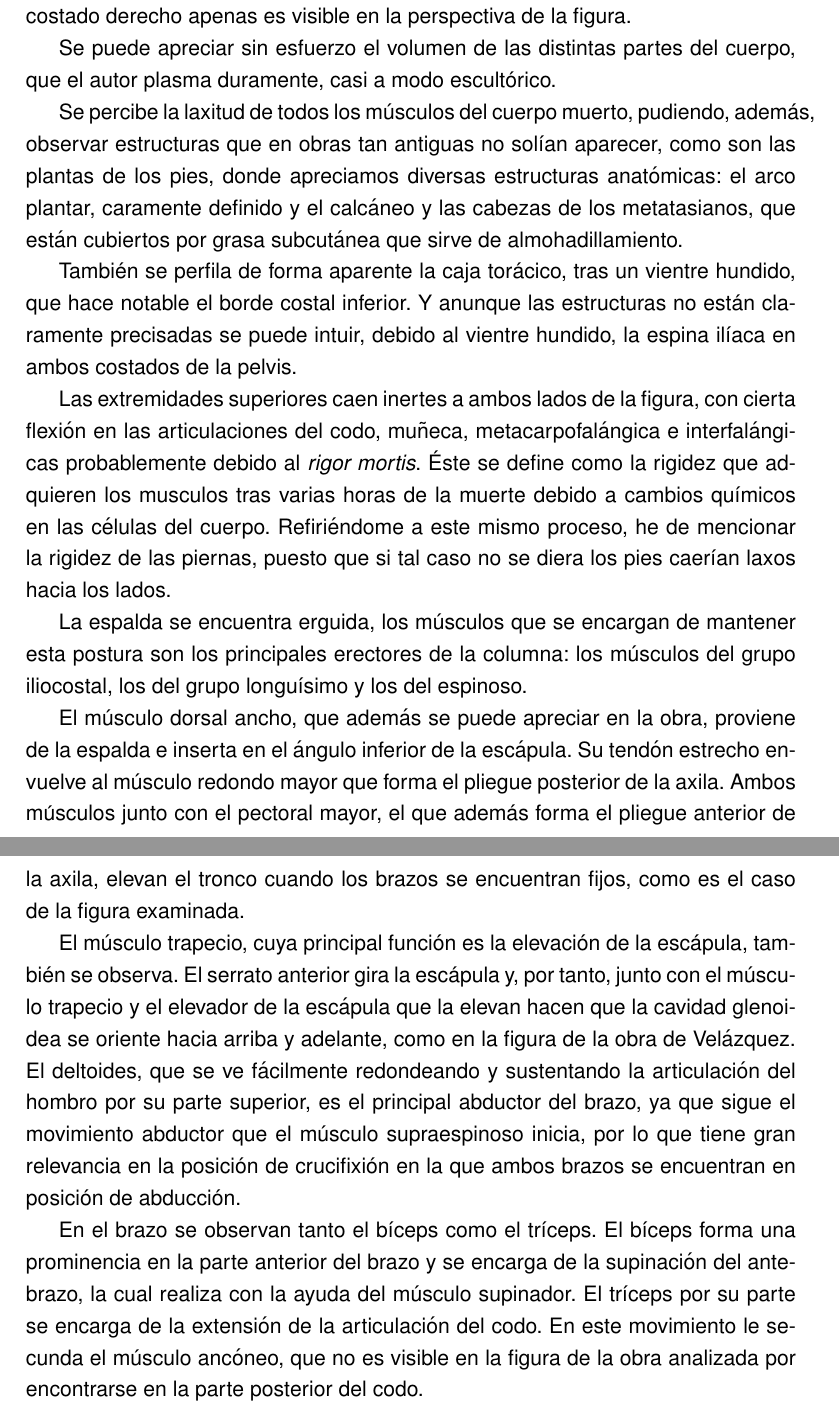
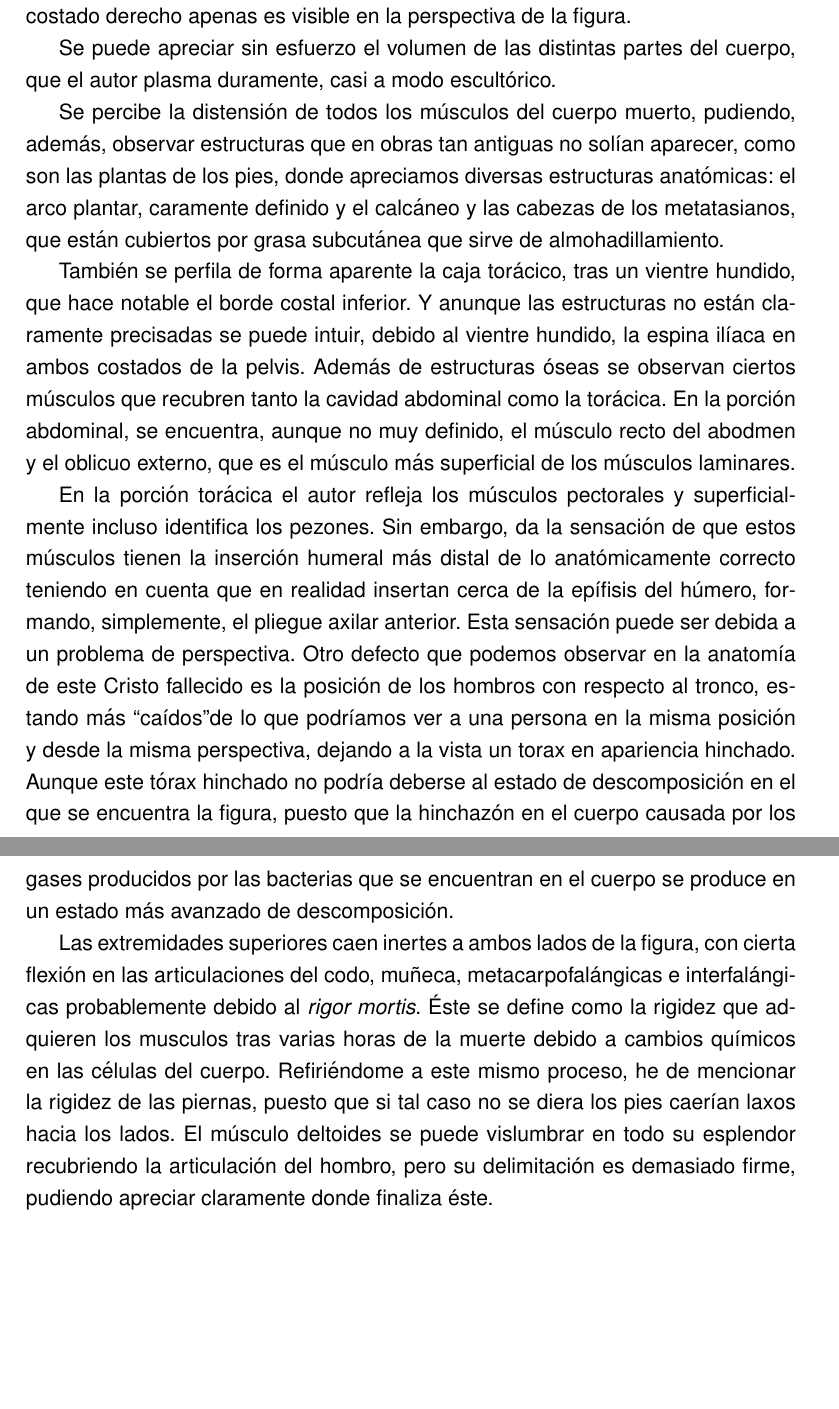
Before and after one commit to jouyt/tfg, a LaTeX document (tfg.tex, which reads mantegna.tex): two parts of pages 10 and 11 of 24 before the commit and two parts of pages 10 and 11 of 23 after it, joined at a grey line, cut so that both start at the same text, the shorter picture padded with empty space. Compiled offline with pdfLaTeX.

Commit message:
finishing mantegna and forming dali's scheme

```diff
--- a/mantegna.tex
+++ b/mantegna.tex
@@ -39,19 +39,10 @@ Las heridas, tanto las originadas por los clavos como la producida por la lanza,
 
 Se puede apreciar sin esfuerzo el volumen de las distintas partes del cuerpo, que el autor plasma duramente, casi a modo escultórico.
 
-Se percibe la laxitud de todos los músculos del cuerpo muerto, pudiendo, además, observar estructuras que en obras tan antiguas no solían aparecer, como son las plantas de los pies, donde apreciamos diversas estructuras anatómicas: el arco plantar, caramente definido y el calcáneo y las cabezas de los metatasianos, que están cubiertos por grasa subcutánea que sirve de almohadillamiento.
+Se percibe la distensión de todos los músculos del cuerpo muerto, pudiendo, además, observar estructuras que en obras tan antiguas no solían aparecer, como son las plantas de los pies, donde apreciamos diversas estructuras anatómicas: el arco plantar, caramente definido y el calcáneo y las cabezas de los metatasianos, que están cubiertos por grasa subcutánea que sirve de almohadillamiento.
 
-También se perfila de forma aparente la caja torácico, tras un vientre hundido, que hace notable el borde costal inferior. Y anunque las estructuras no están claramente precisadas se puede intuir, debido al vientre hundido, la espina ilíaca en ambos costados de la pelvis.
+También se perfila de forma aparente la caja torácico, tras un vientre hundido, que hace notable el borde costal inferior. Y anunque las estructuras no están claramente precisadas se puede intuir, debido al vientre hundido, la espina ilíaca en ambos costados de la pelvis. Además de estructuras óseas se observan ciertos músculos que recubren tanto la cavidad abdominal como la torácica. En la porción abdominal, se encuentra, aunque no muy definido, el músculo recto del abodmen y el oblicuo externo, que es el músculo más superficial de los músculos laminares.
 
-Las extremidades superiores caen inertes a ambos lados de la figura, con cierta flexión en las articulaciones del codo, muñeca, metacarpofalángica e interfalángicas probablemente debido al \textit{rigor mortis}. Éste se define como la rigidez que adquieren los musculos tras varias horas de la muerte debido a cambios químicos en las células del cuerpo. Refiriéndome a este mismo proceso, he de mencionar la rigidez de las piernas, puesto que si tal caso no se diera los pies caerían laxos hacia los lados.
+En la porción torácica el autor refleja los músculos pectorales y superficialmente incluso identifica los pezones. Sin embargo, da la sensación de que estos músculos tienen la inserción humeral más distal de lo anatómicamente correcto teniendo en cuenta que en realidad insertan cerca de la epífisis del húmero, formando, simplemente, el pliegue axilar anterior. Esta sensación puede ser debida a un problema de perspectiva. Otro defecto que podemos observar en la anatomía de este Cristo fallecido es la posición de los hombros con respecto al tronco, estando más ``caídos" de lo que podríamos ver a una persona en la misma posición y desde la misma perspectiva, dejando a la vista un torax en apariencia hinchado. Aunque este tórax hinchado no podría deberse al estado de descomposición en el que se encuentra la figura, puesto que la hinchazón en el cuerpo causada por los gases producidos por las bacterias que se encuentran en el cuerpo se produce en un estado más avanzado de descomposición.
 
-
-
-La espalda se encuentra erguida, los músculos que se encargan de mantener esta postura son los principales erectores de la columna: los músculos del grupo iliocostal, los del grupo longuísimo y los del espinoso.
-
-El músculo dorsal ancho, que además se puede apreciar en la obra, proviene de la espalda e inserta en el ángulo inferior de la escápula. Su tendón estrecho envuelve al músculo redondo mayor que forma el pliegue posterior de la axila. Ambos músculos junto con el pectoral mayor, el que además forma el pliegue anterior de la axila, elevan el tronco cuando los brazos se encuentran fijos, como es el caso de la figura examinada.
-
-El músculo trapecio, cuya principal función es la elevación de la escápula, también se observa. El serrato anterior gira la escápula y, por tanto, junto con el músculo trapecio y el elevador de la escápula que la elevan hacen que la cavidad glenoidea se oriente hacia arriba y adelante, como en la figura de la obra de Velázquez.
-El deltoides, que se ve fácilmente redondeando y sustentando la articulación del hombro por su parte superior, es el principal abductor del brazo, ya que sigue el movimiento abductor que el músculo supraespinoso inicia, por lo que tiene gran relevancia en la posición de crucifixión en la que ambos brazos se encuentran en posición de abducción.
-
-En el brazo se observan tanto el bíceps como el tríceps. El bíceps forma una prominencia en la parte anterior del brazo y se encarga de la supinación del antebrazo, la cual realiza con la ayuda del músculo supinador. El tríceps por su parte se encarga de la extensión de la articulación del codo. En este movimiento le secunda el músculo ancóneo, que no es visible en la figura de la obra analizada por encontrarse en la parte posterior del codo.
+Las extremidades superiores caen inertes a ambos lados de la figura, con cierta flexión en las articulaciones del codo, muñeca, metacarpofalángicas e interfalángicas probablemente debido al \textit{rigor mortis}. Éste se define como la rigidez que adquieren los musculos tras varias horas de la muerte debido a cambios químicos en las células del cuerpo. Refiriéndome a este mismo proceso, he de mencionar la rigidez de las piernas, puesto que si tal caso no se diera los pies caerían laxos hacia los lados. El músculo deltoides se puede vislumbrar en todo su esplendor  recubriendo la articulación del hombro, pero su delimitación es demasiado firme, pudiendo apreciar claramente donde finaliza éste.
```
Also changed, not shown: dali.tex (+7 -0 lines), mantegna.tex (13 more changed lines).
